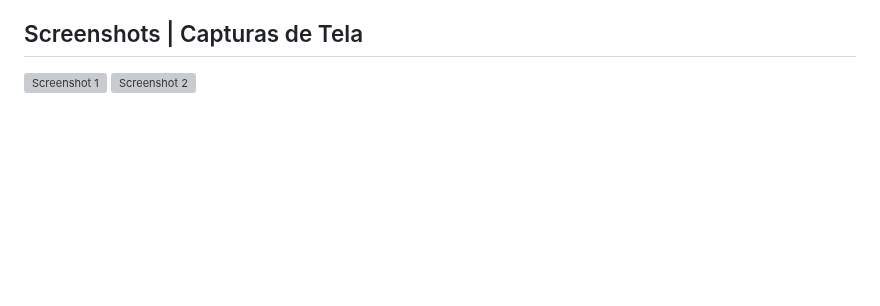
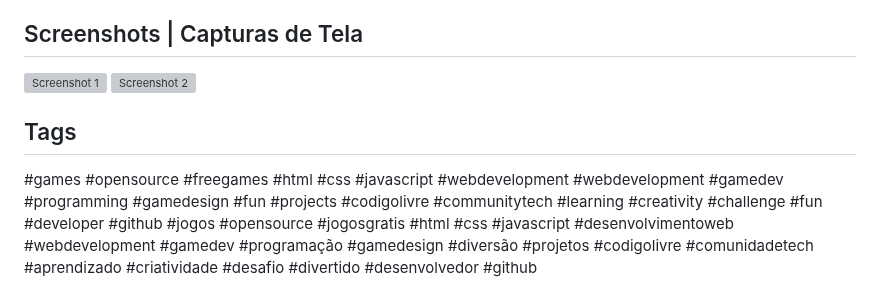
Before and after one commit to rafaellopes21/world-of-blocks.github.io, a Markdown page: README.md, the part around the change. GitHub-like rendering; blank space fills up the shorter version; grey boxes are pictures that could not be loaded.

```diff
--- a/README.md
+++ b/README.md
@@ -106,3 +106,6 @@ Este projeto está licenciado sob a Licença MIT - veja o arquivo [LICENSE](http
 ## Screenshots | Capturas de Tela
 ![Screenshot 1](screenshot1.png)
 ![Screenshot 2](screenshot2.png)
+
+## Tags
+#games #opensource #freegames #html #css #javascript #webdevelopment #webdevelopment #gamedev #programming #gamedesign #fun #projects #codigolivre #communitytech #learning #creativity #challenge #fun #developer #github #jogos #opensource #jogosgratis #html #css #javascript #desenvolvimentoweb #webdevelopment #gamedev #programação #gamedesign #diversão #projetos #codigolivre #comunidadetech #aprendizado #criatividade #desafio #divertido #desenvolvedor #github
```
